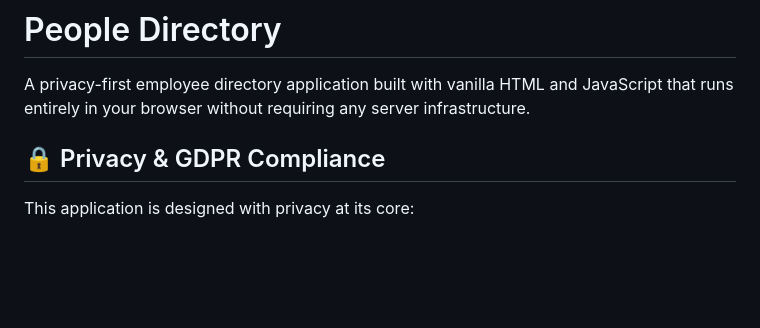
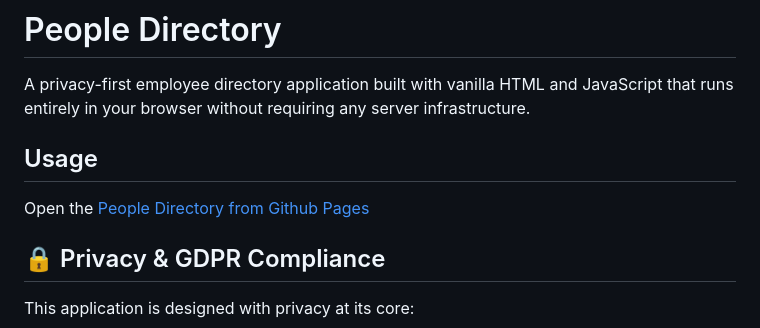
Before and after one commit to tonsnoei/people-directory, a Markdown page: README.md, the part around the change. Drawn GitHub-style; blank space fills up the shorter version.

Commit message:
Added link to github pages

```diff
--- a/README.md
+++ b/README.md
@@ -1,6 +1,9 @@
 # People Directory
 
 A privacy-first employee directory application built with vanilla HTML and JavaScript that runs entirely in your browser without requiring any server infrastructure.
+
+## Usage
+Open the [People Directory from Github Pages](https://tonsnoei.github.io/people-directory/)
 
 ## 🔒 Privacy & GDPR Compliance
 
```
